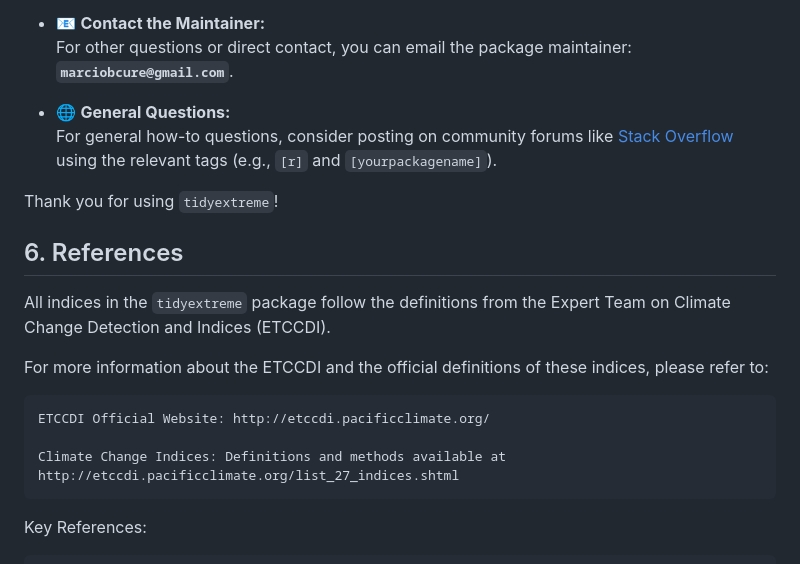
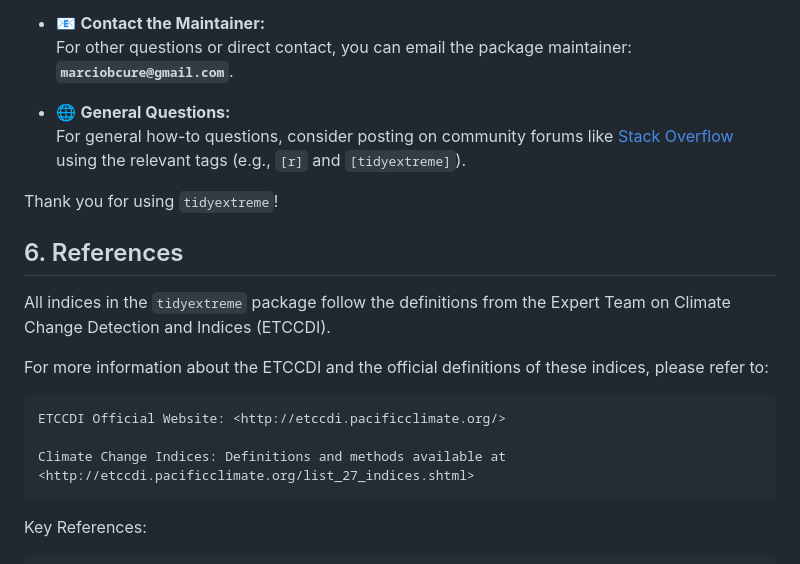
Before and after one commit to Mauritia-flexuosa/tidyextreme, a Markdown page: README.md, the part around the change. Drawn GitHub-style.

Commit message:
Fix formatting issues in README.md links

````diff
--- a/README.md
+++ b/README.md
@@ -839,7 +839,7 @@ The `tidyextreme` package is under active development. Feedback and contribution
     **`marciobcure@gmail.com`**.
 
 -   🌐 **General Questions:**\
-    For general how-to questions, consider posting on community forums like [Stack Overflow](https://stackoverflow.com/questions/tagged/r) using the relevant tags (e.g., `[r]` and `[yourpackagename]`).
+    For general how-to questions, consider posting on community forums like [Stack Overflow](https://stackoverflow.com/questions/tagged/r) using the relevant tags (e.g., `[r]` and `[tidyextreme]`).
 
 Thank you for using `tidyextreme`!
 
@@ -850,9 +850,9 @@ All indices in the `tidyextreme` package follow the definitions from the Expert
 For more information about the ETCCDI and the official definitions of these indices, please refer to:
 
 ```
-ETCCDI Official Website: http://etccdi.pacificclimate.org/
+ETCCDI Official Website: <http://etccdi.pacificclimate.org/>
 
-Climate Change Indices: Definitions and methods available at http://etccdi.pacificclimate.org/list_27_indices.shtml
+Climate Change Indices: Definitions and methods available at <http://etccdi.pacificclimate.org/list_27_indices.shtml>
 ```
 
 Key References:
````
